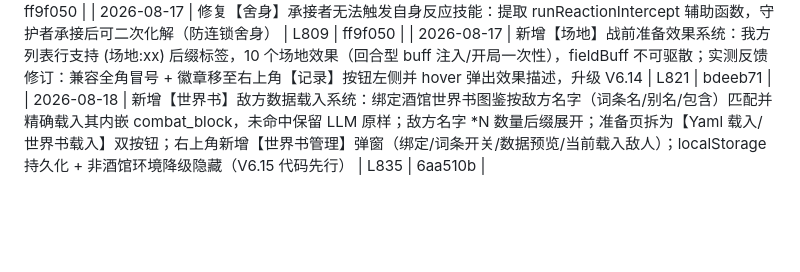
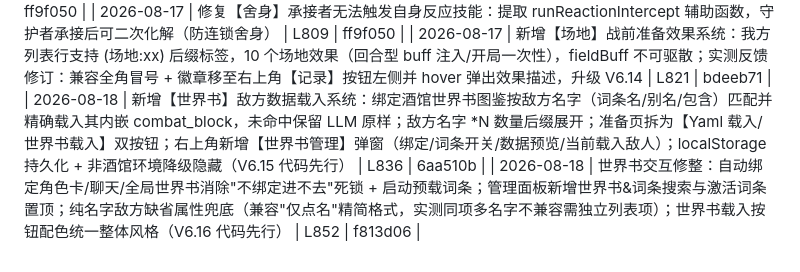
Before and after one commit to bachhoang2463j-a11y/RpgCombat, a Markdown page: LOG-INDEX.md, the part around the change. Rendered like a GitHub page; blank space fills up the shorter version.

Commit message:
docs: LOG-INDEX 回填 LOG-069 HASH (f813d06) + 修正 LOG-068 行号 L835→L836

```diff
--- a/LOG-INDEX.md
+++ b/LOG-INDEX.md
@@ -73,4 +73,5 @@
 | 2026-08-17 | 新增【舍身】标签：目标闪避失败后由守护者替其承受攻击（必中、全盘接下，与反应合并弹窗、优先级在看破之下；群攻不触发），升级 V6.13 | L795 | ff9f050 |
 | 2026-08-17 | 修复【舍身】承接者无法触发自身反应技能：提取 runReactionIntercept 辅助函数，守护者承接后可二次化解（防连锁舍身） | L809 | ff9f050 |
 | 2026-08-17 | 新增【场地】战前准备效果系统：我方列表行支持 (场地:xx) 后缀标签，10 个场地效果（回合型 buff 注入/开局一次性），fieldBuff 不可驱散；实测反馈修订：兼容全角冒号 + 徽章移至右上角【记录】按钮左侧并 hover 弹出效果描述，升级 V6.14 | L821 | bdeeb71 |
-| 2026-08-18 | 新增【世界书】敌方数据载入系统：绑定酒馆世界书图鉴按敌方名字（词条名/别名/包含）匹配并精确载入其内嵌 combat_block，未命中保留 LLM 原样；敌方名字 *N 数量后缀展开；准备页拆为【Yaml 载入/世界书载入】双按钮；右上角新增【世界书管理】弹窗（绑定/词条开关/数据预览/当前载入敌人）；localStorage 持久化 + 非酒馆环境降级隐藏（V6.15 代码先行） | L835 | 6aa510b |
+| 2026-08-18 | 新增【世界书】敌方数据载入系统：绑定酒馆世界书图鉴按敌方名字（词条名/别名/包含）匹配并精确载入其内嵌 combat_block，未命中保留 LLM 原样；敌方名字 *N 数量后缀展开；准备页拆为【Yaml 载入/世界书载入】双按钮；右上角新增【世界书管理】弹窗（绑定/词条开关/数据预览/当前载入敌人）；localStorage 持久化 + 非酒馆环境降级隐藏（V6.15 代码先行） | L836 | 6aa510b |
+| 2026-08-18 | 世界书交互修整：自动绑定角色卡/聊天/全局世界书消除"不绑定进不去"死锁 + 启动预载词条；管理面板新增世界书&词条搜索与激活词条置顶；纯名字敌方缺省属性兜底（兼容"仅点名"精简格式，实测同项多名字不兼容需独立列表项）；世界书载入按钮配色统一整体风格（V6.16 代码先行） | L852 | f813d06 |
```
